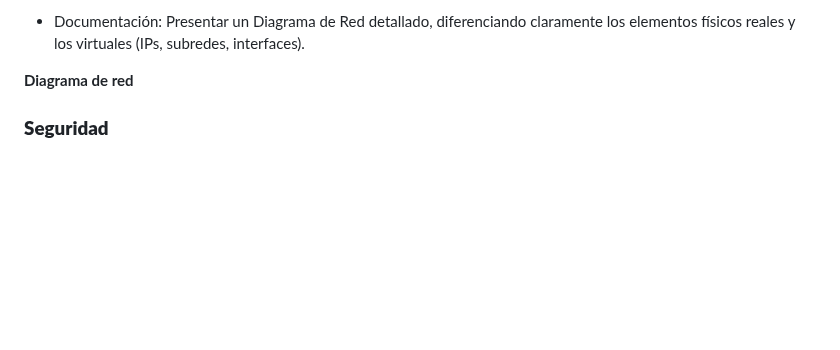
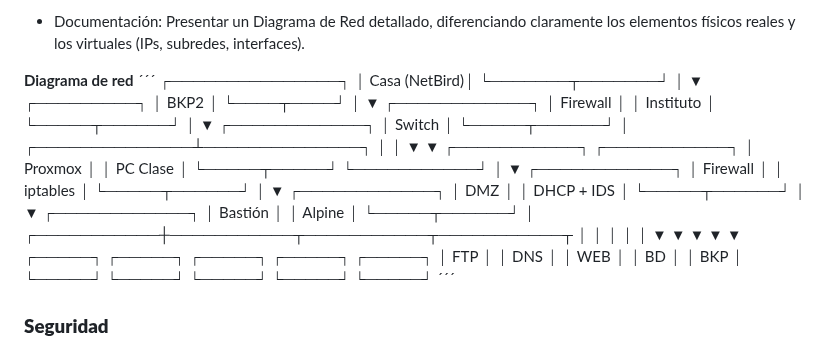
Before and after one commit to jasensioedt/LinkSight, a Markdown page: Arquitectura del Software/ArquitecturaSW.md, the part around the change. Drawn GitHub-style; blank space fills up the shorter version.

Commit message:
Include network diagram in ArquitecturaSW.md
Added a detailed network diagram illustrating physical and virtual elements.

```diff
--- a/Arquitectura del Software/ArquitecturaSW.md
+++ b/Arquitectura del Software/ArquitecturaSW.md
@@ -130,7 +130,59 @@ A continuación, se detalla el Checklist de Requisitos Imprescindibles que tu pr
 - Documentación: Presentar un Diagrama de Red detallado, diferenciando claramente los elementos físicos reales y los virtuales (IPs, subredes, interfaces).
 
 **Diagrama de red**
-
+´´´
+                           ┌───────────────┐
+                           │ Casa (NetBird)│
+                           └───────┬───────┘
+                                   │
+                                   ▼
+                             ┌─────────┐
+                             │   BKP2  │
+                             └────┬────┘
+                                  │
+                                  ▼
+                           ┌────────────┐
+                           │ Firewall   │
+                           │ Instituto  │
+                           └─────┬──────┘
+                                 │
+                                 ▼
+                           ┌────────────┐
+                           │   Switch   │
+                           └─────┬──────┘
+                                 │
+                  ┌──────────────┴──────────────┐
+                  │                             │
+                  ▼                             ▼
+            ┌───────────┐                 ┌───────────┐
+            │  Proxmox  │                 │ PC Clase  │
+            └─────┬─────┘                 └───────────┘
+                  │
+                  ▼
+            ┌────────────┐
+            │ Firewall   │
+            │  iptables  │
+            └─────┬──────┘
+                  │
+                  ▼
+            ┌────────────┐
+            │    DMZ     │
+            │ DHCP + IDS │
+            └─────┬──────┘
+                  │
+                  ▼
+            ┌────────────┐
+            │  Bastión   │
+            │ Alpine     │
+            └─────┬──────┘
+                  │
+      ┌───────────┼───────────┬───────────┬───────────┬
+      │           │           │           │           │
+      ▼           ▼           ▼           ▼           ▼
+   ┌─────┐     ┌─────┐     ┌─────┐     ┌─────┐     ┌─────┐
+   │ FTP │     │ DNS │     │ WEB │     │  BD │     │ BKP │
+   └─────┘     └─────┘     └─────┘     └─────┘     └─────┘
+   ´´´
 
 ### **Seguridad**
 
```
